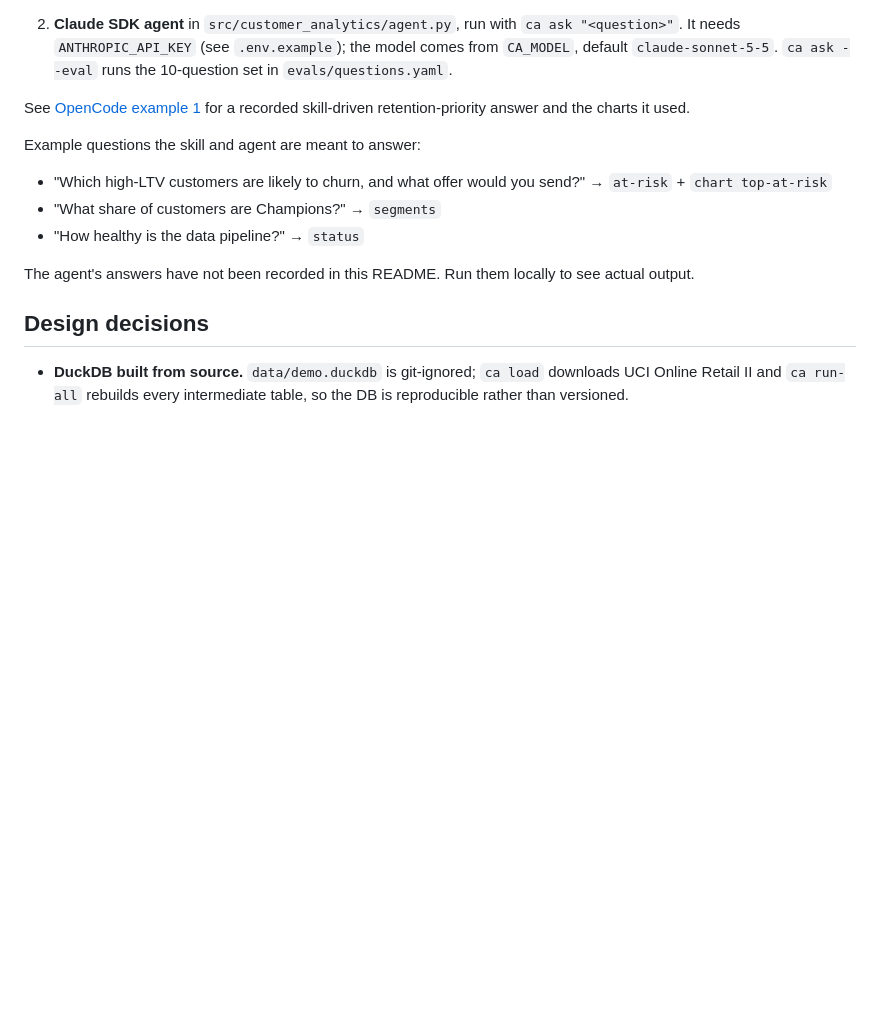
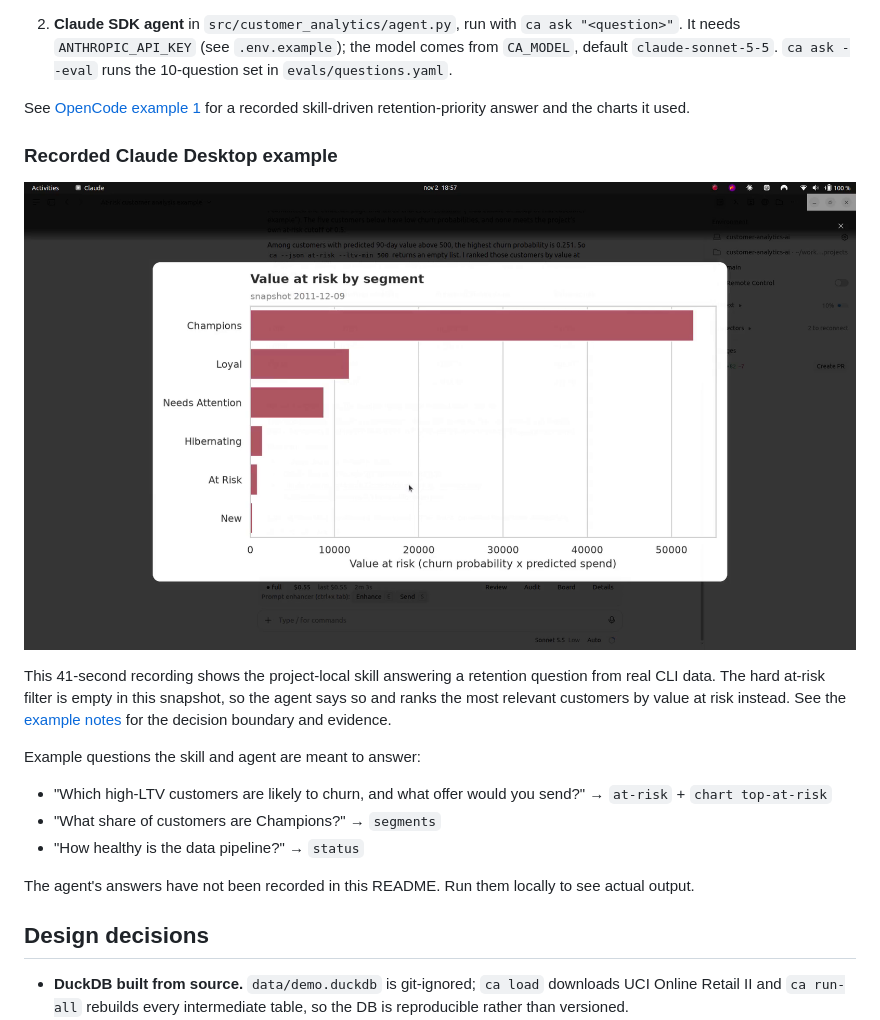
Before and after one commit to miguelfg/customer-analytics-ai, a Markdown page: README.md, the part around the change. GitHub-like rendering; pictures changed too: assets/demos/claude-desktop-at-risk-example-poster.png (added); blank space fills up the shorter version.

Commit message:
add claude desktop customer prioritization demo

```diff
--- a/README.md
+++ b/README.md
@@ -213,6 +213,12 @@ There are two ways to query the same commands:
 
 See [OpenCode example 1](assets/opencode-example-1.md) for a recorded skill-driven retention-priority answer and the charts it used.
 
+### Recorded Claude Desktop example
+
+[![Watch the Claude Desktop customer-prioritisation example](assets/demos/claude-desktop-at-risk-example-poster.png)](assets/demos/claude-desktop-at-risk-example.mp4)
+
+This 41-second recording shows the project-local skill answering a retention question from real CLI data. The hard at-risk filter is empty in this snapshot, so the agent says so and ranks the most relevant customers by value at risk instead. See the [example notes](assets/demos/claude-desktop-at-risk-example.md) for the decision boundary and evidence.
+
 Example questions the skill and agent are meant to answer:
 
 - "Which high-LTV customers are likely to churn, and what offer would you send?" → `at-risk` + `chart top-at-risk`
```
Also changed, not shown: assets/demos/claude-desktop-at-risk-example.md (added, +9 -0 lines), 1 other file.
